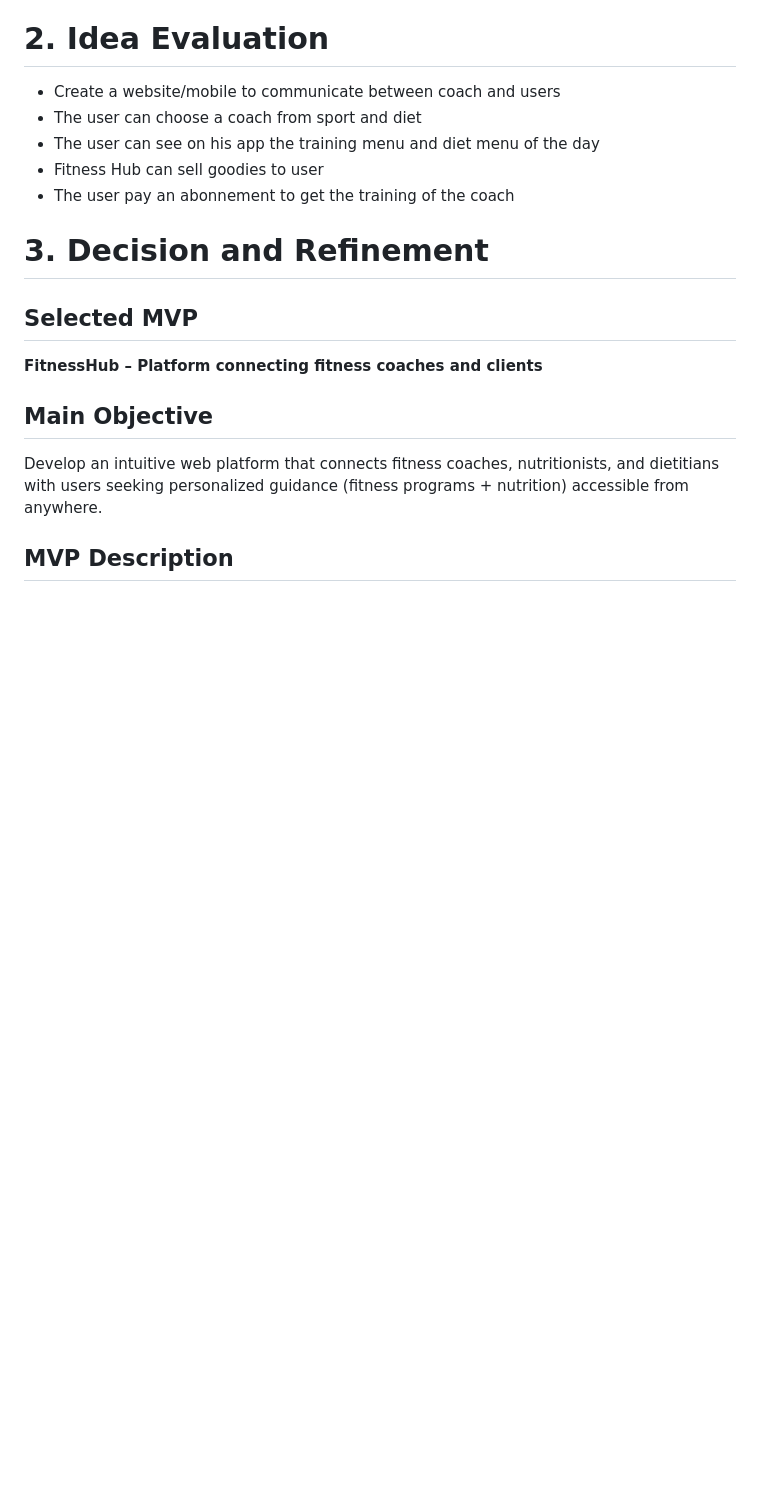
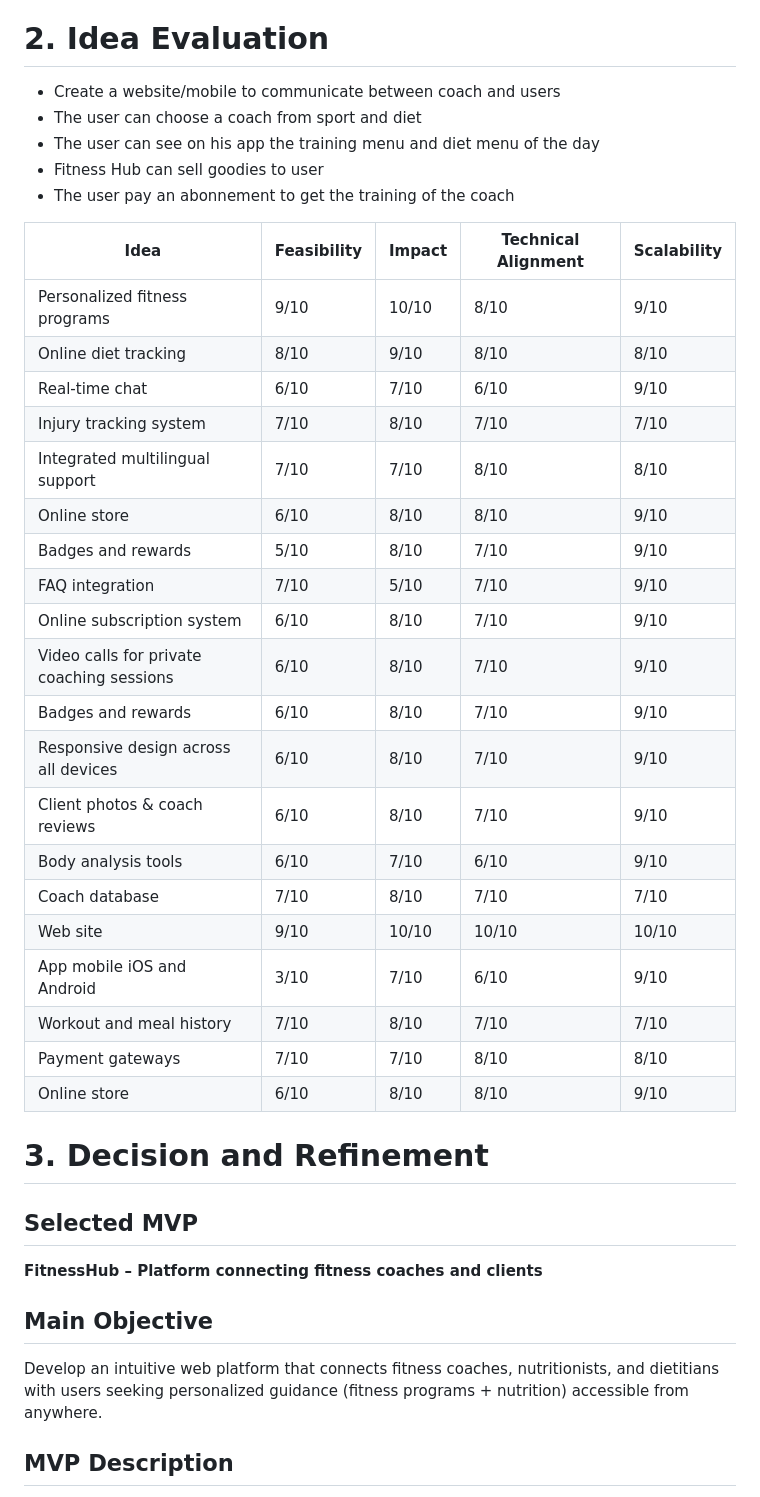
Before and after one commit to Genia888/FitnessHub, a Markdown page: Documentation/(Stage 1) Team Formation and Idea Development.md, the part around the change printed below. Rendered like a GitHub page; blank space fills up the shorter version.

Commit message:
Add feasibility and impact assessment table for project ideas

```diff
--- a/Documentation/(Stage 1) Team Formation and Idea Development.md
+++ b/Documentation/(Stage 1) Team Formation and Idea Development.md
@@ -38,6 +38,29 @@ You can view the full document here:
 - The user can see on his app the training menu and diet menu of the day
 - Fitness Hub can sell goodies to user
 - The user pay an abonnement to get the training of the coach
+
+| **Idea**                        | **Feasibility** | **Impact** | **Technical Alignment** | **Scalability** |
+| ------------------------------- | --------------- | ---------- | ----------------------- | --------------- |
+| Personalized fitness programs   | 9/10            | 10/10      | 8/10                    | 9/10            |
+| Online diet tracking            | 8/10            | 9/10       | 8/10                    | 8/10            |
+| Real-time chat                  | 6/10            | 7/10       | 6/10                    | 9/10            |
+| Injury tracking system          | 7/10            | 8/10       | 7/10                    | 7/10            |
+| Integrated multilingual support | 7/10            | 7/10       | 8/10                    | 8/10            |
+| Online store                    | 6/10            | 8/10       | 8/10                    | 9/10            |
+| Badges and rewards              | 5/10            | 8/10       | 7/10                    | 9/10            |
+| FAQ integration                 | 7/10            | 5/10       | 7/10                    | 9/10            |
+| Online subscription system      | 6/10            | 8/10       | 7/10                    | 9/10            |
+| Video calls for private coaching sessions| 6/10            | 8/10       | 7/10                    | 9/10            |
+| Badges and rewards              | 6/10            | 8/10       | 7/10                    | 9/10            |
+| Responsive design across all devices| 6/10        | 8/10       | 7/10                    | 9/10            |
+| Client photos & coach reviews   | 6/10            | 8/10       | 7/10                    | 9/10            |
+| Body analysis tools             | 6/10            | 7/10       | 6/10                    | 9/10            |
+| Coach database                  | 7/10            | 8/10       | 7/10                    | 7/10            |
+| Web site                        | 9/10            | 10/10      | 10/10                   | 10/10           |
+| App mobile iOS and Android      | 3/10            | 7/10       | 6/10                    | 9/10            |
+| Workout and meal history        | 7/10            | 8/10       | 7/10                    | 7/10            |
+| Payment gateways                | 7/10            | 7/10       | 8/10                    | 8/10            |
+| Online store                    | 6/10            | 8/10       | 8/10                    | 9/10            |
 
 # 3. Decision and Refinement
 
```
Also changed, not shown: other parts of Documentation/(Stage 1) Team Formation and Idea Development.md (+5 -5 lines).
